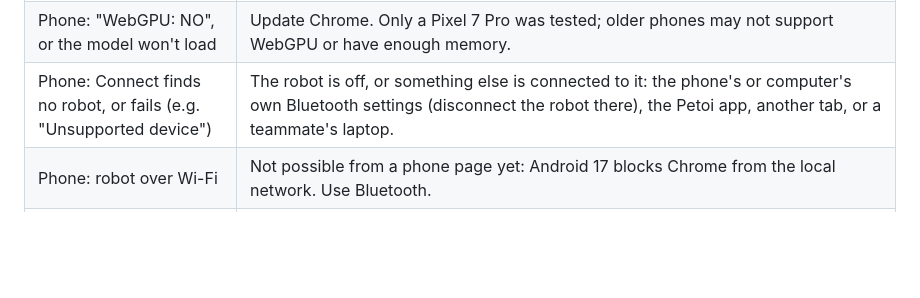
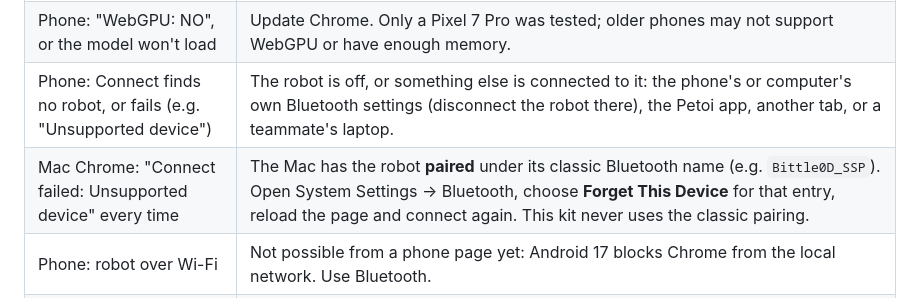
Before and after one commit to PetoiCamp/opencat-gemma, a Markdown page: README.md, the part around the change. Rendered like a GitHub page; blank space fills up the shorter version.

Commit message:
docs: Mac Chrome 'Unsupported device' = robot paired as _SSP; forget it
Co-Authored-By: Claude Opus 5.5 (1M context) <noreply@anthropic.com>

```diff
--- a/README.md
+++ b/README.md
@@ -40,6 +40,7 @@ This repo gives your team **two working demos**, so you can skip the setup troub
 | Phone: the page doesn't load | Hosted: check the address (<https://gemma.petoi.com/web/demo.html>) and the phone's internet. Your own copy: is the cable plugged in, is `python3 -m http.server 8000` running, and did you run `adb reverse tcp:8000 tcp:8000` (again after re-plugging)? |
 | Phone: "WebGPU: NO", or the model won't load | Update Chrome. Only a Pixel 7 Pro was tested; older phones may not support WebGPU or have enough memory. |
 | Phone: Connect finds no robot, or fails (e.g. "Unsupported device") | The robot is off, or something else is connected to it: the phone's or computer's own Bluetooth settings (disconnect the robot there), the Petoi app, another tab, or a teammate's laptop. |
+| Mac Chrome: "Connect failed: Unsupported device" every time | The Mac has the robot **paired** under its classic Bluetooth name (e.g. `Bittle0D_SSP`). Open System Settings → Bluetooth, choose **Forget This Device** for that entry, reload the page and connect again. This kit never uses the classic pairing. |
 | Phone: robot over Wi-Fi | Not possible from a phone page yet: Android 17 blocks Chrome from the local network. Use Bluetooth. |
 | Laptop: "Can't reach Ollama" or model missing | `ollama serve`, then `ollama pull gemma4:e2b-it-qat`. |
 | Laptop: the USB port is busy | Close the Petoi Desktop App and any serial monitor. |
```
Also changed, not shown: docs/protocol.md (+5 -0 lines).
